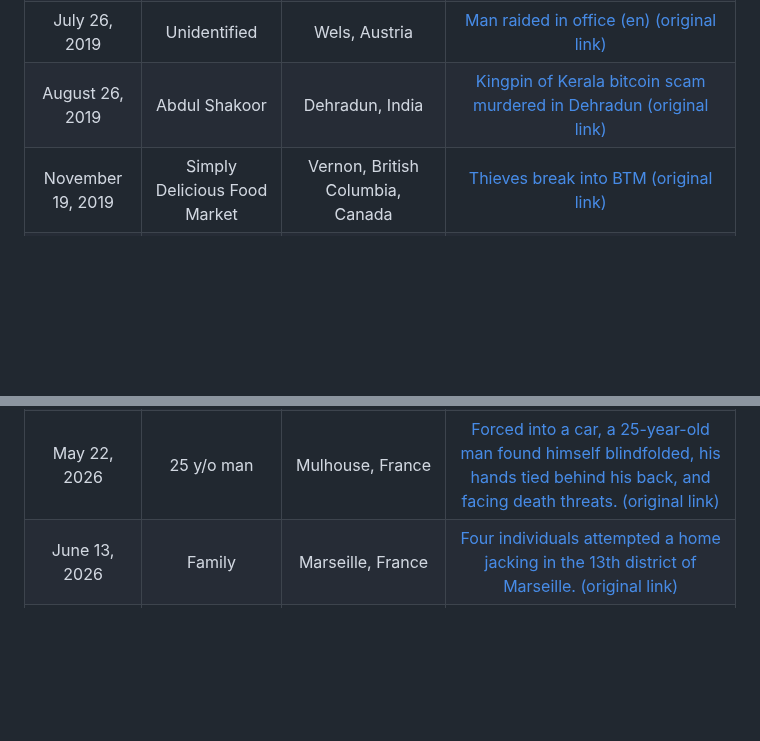
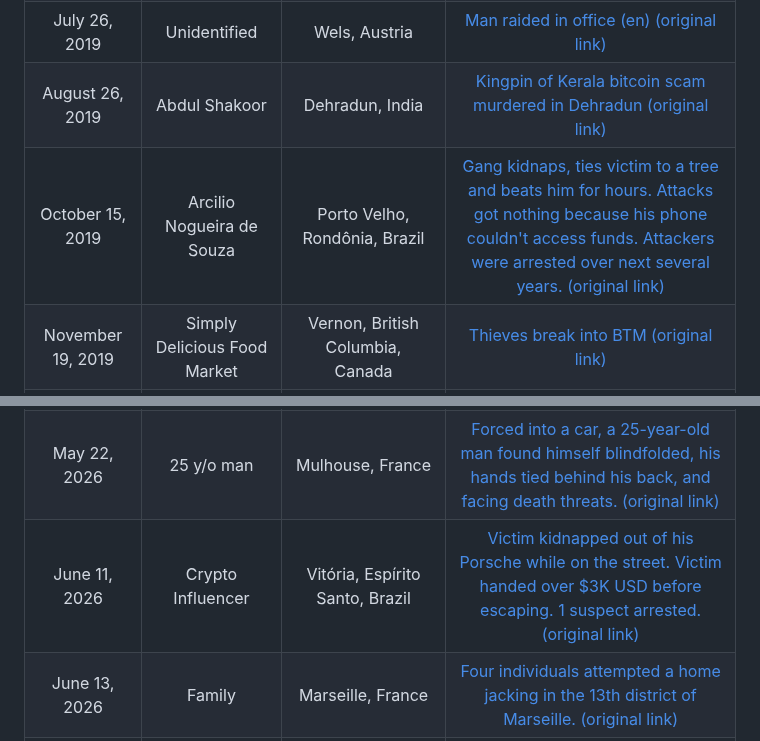
Before and after one commit to jlopp/physical-bitcoin-attacks, a Markdown page: README.md, 2 parts joined by grey strips. GitHub-like rendering; blank space fills up the shorter version.

Commit message:
add brazil attack Fixes #199

```diff
--- a/README.md
+++ b/README.md
@@ -65,6 +65,7 @@ Finally, [this academic paper](./Wrench_Attacks_Research.pdf) analyzing physical
 | July 15, 2019 | Bitcoin Exchange | Sparkhill, Birmingham, England | [Masked raiders hold up Bitcoin Exchange in front of dozens of witnesses](https://archive.is/fAoh0) [(original link)](https://www.birminghammail.co.uk/news/midlands-news/watch-masked-raiders-hold-up-16599570) |
 | July 26, 2019 | Unidentified | Wels, Austria | [Man raided in office](https://archive.is/HHicH) [(en)](https://archive.is/R7UjD) [(original link)](https://ooe.orf.at/stories/3006096/) |
 | August 26, 2019 | Abdul Shakoor | Dehradun, India | [Kingpin of Kerala bitcoin scam murdered in Dehradun](https://archive.is/O4Wno) [(original link)](https://www.theweek.in/news/india/2019/08/31/kingpin-of-485-crore-kerala-bitcoin-scam-murdered-in-dehradun.html) |
+| October 15, 2019 | Arcilio Nogueira de Souza | Porto Velho, Rondônia, Brazil | [Gang kidnaps, ties victim to a tree and beats him for hours. Attacks got nothing because his phone couldn't access funds. Attackers were arrested over next several years.](https://archive.is/jyzcJ) [(original link)](https://livecoins.com.br/policia-civil-em-florianopolis-captura-foragido-por-sequestro-de-investidor-de-bitcoin-de-rondonia-apos-sete-anos/) |
 | November 19, 2019 | Simply Delicious Food Market | Vernon, British Columbia, Canada | [Thieves break into BTM](https://archive.is/saynt) [(original link)](https://www.castanet.net/news/Vernon/270823/Vernon-grocery-store-thieves-break-into-bitcoin-ATM) |
 | January ?, 2020 | Iroro Wisdom Ovie | Abraka, Nigeria | [Man shot & killed by home invaders seeking $10,000 in bitcoin](https://archive.is/3JkYf) [(original link)](https://www.vanguardngr.com/2020/02/4-arrested-over-killing-of-delta-pdp-member/) |
 | January ?, 2020 | 17 y/o trader | Preston, Lancashire, England | [Trader lured to apartment, kidnapped, driven around in car trunk.](https://archive.is/61KsO) [(original link)](https://www.lancs.live/news/lancashire-news/kidnapped-teen-crypto-trader-hid-25569752) |
@@ -344,5 +345,6 @@ Finally, [this academic paper](./Wrench_Attacks_Research.pdf) analyzing physical
 | May 11, 2026 | Undisclosed | Ottrott , Bas-Rhin, France | [A man was targeted in two kidnapping attempts after conducting cryptocurrency transactions in the region.](https://archive.is/ZPEms) [(original link)](https://www.dna.fr/faits-divers-justice/2026/05/11/cryptomonnaie-et-tentative-d-enlevement-quatre-personnes-en-garde-a-vue)|
 | May 20, 2026 | Sébastien Borget's wife | Seine-et-Marne, France | [5 hooded accomplices attempted to kidnap victim from her home, but were stopped by neighbors who heard her screams. 2 attackers were quickly arrested.](https://archive.is/rvJKG) [(original link)](https://www.lejdd.fr/Societe/info-jdd-seine-et-marne-lepouse-dun-entrepreneur-en-cryptomonnaies-victime-dune-tentative-denlevement-174468)|
 | May 22, 2026 | 25 y/o man | Mulhouse, France | [Forced into a car, a 25-year-old man found himself blindfolded, his hands tied behind his back, and facing death threats.](https://archive.is/hYHxS) [(original link)](https://www.ouest-france.fr/societe/faits-divers/un-investisseur-en-cryptomonnaie-enleve-et-sequestre-a-mulhouse-quatre-personnes-interpellees-36c03fb4-60bc-11f1-8c24-b38534c94fba)|
+| June 11, 2026 | Crypto Influencer | Vitória, Espírito Santo, Brazil | [Victim kidnapped out of his Porsche while on the street. Victim handed over $3K USD before escaping. 1 suspect arrested.](https://archive.is/lTXgM) [(original link)](https://livecoins.com.br/influenciador-de-criptomoedas-e-sequestrado-no-es-mas-consegue-fugir/)|
 | June 13, 2026 | Family | Marseille, France | [Four individuals attempted a home jacking in the 13th district of Marseille.](https://archive.is/z9JVw) [(original link)](https://www.laprovence.com/article/faits-divers-justice/2193885092828214/quatre-hommes-arretes-en-plein-braquage-sur-fond-de-cryptomonnaies-pres-de-marseille)|
 | June 13, 2026 | Two Women | Gignac-la-Nerthe, France | [Four individuals held two women hostage, including one in her sixties. They were rescued by the police while the attackers were in the middle of a transaction.](https://archive.is/z9JVw) [(original link)](https://www.laprovence.com/article/faits-divers-justice/2193885092828214/quatre-hommes-arretes-en-plein-braquage-sur-fond-de-cryptomonnaies-pres-de-marseille)|
```
